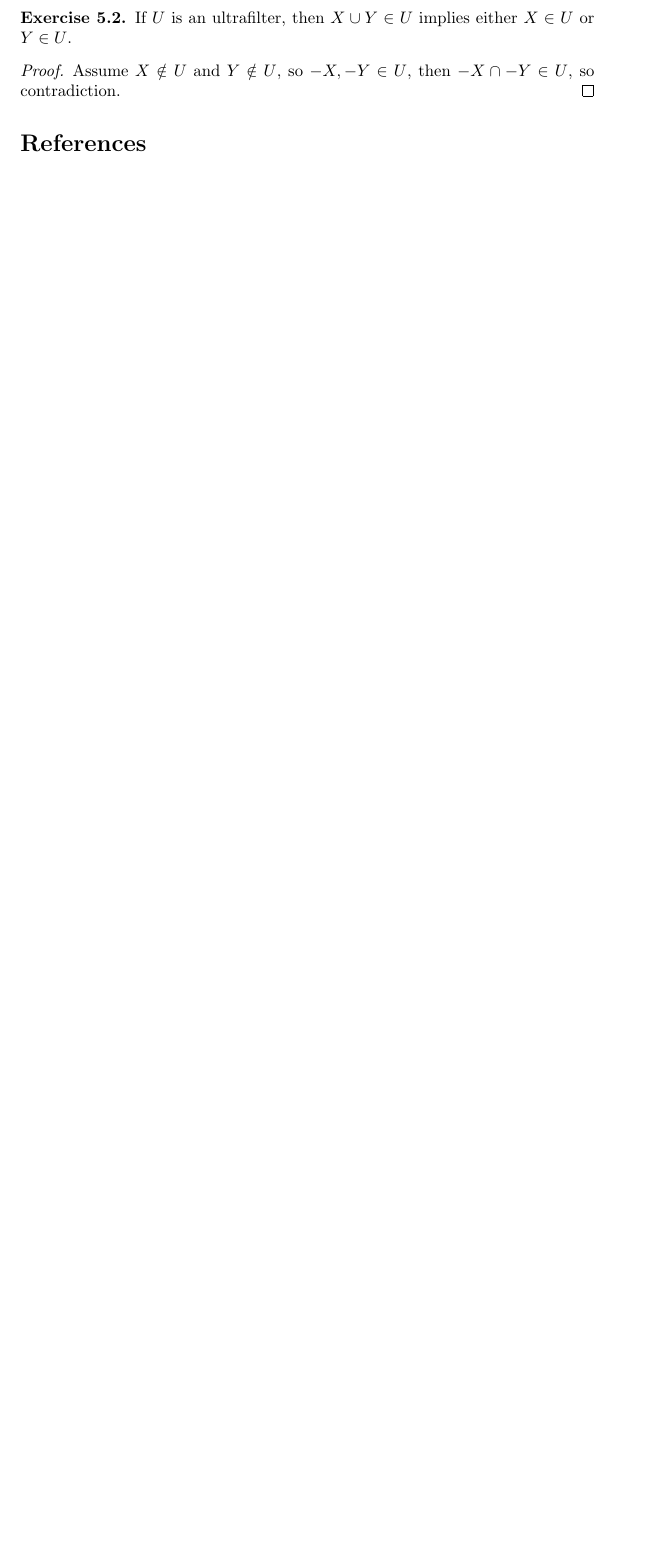
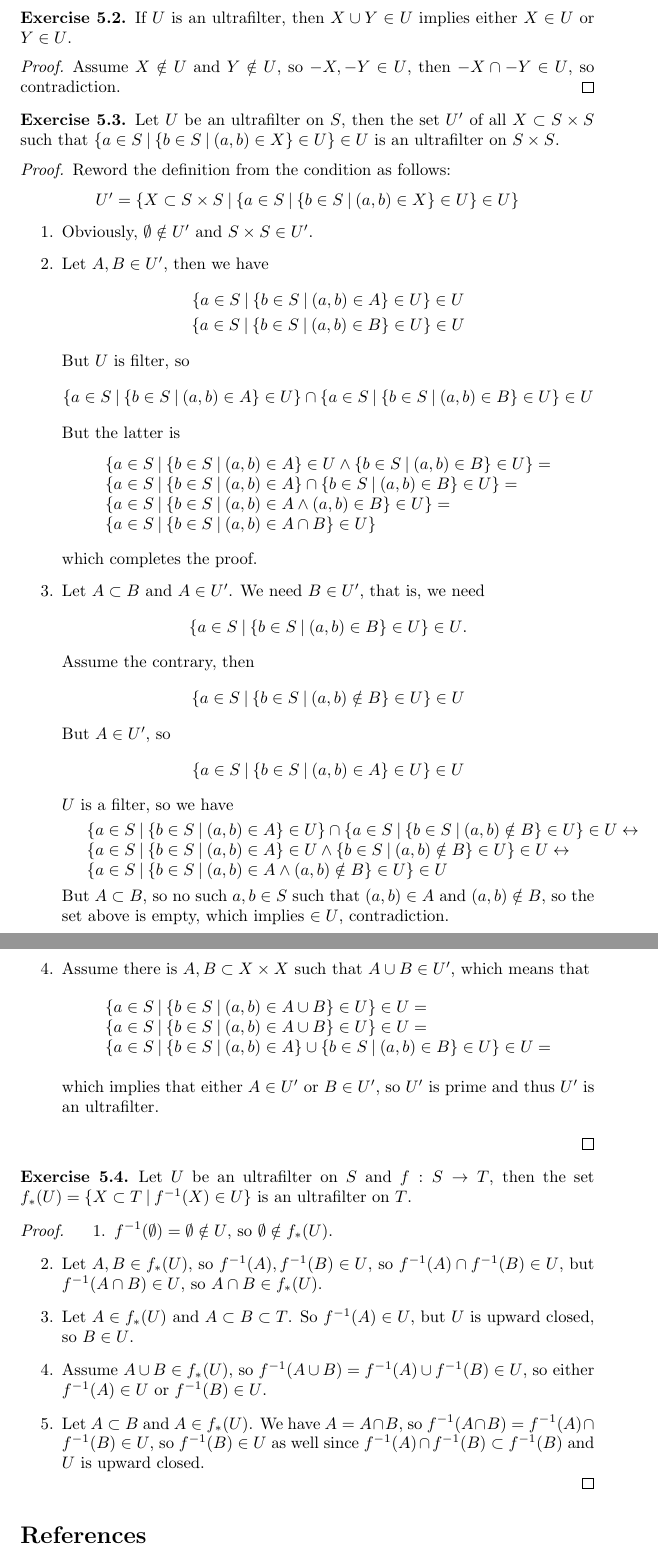
Before and after one commit to DanielRrr/set-theory, a LaTeX document (Text.tex): part of page 39 of 39 before the commit and two parts of pages 39 and 40 of 40 after it, the two joined at a grey line, cut so that both start at the same text, the shorter picture padded with empty space. Compiled offline with pdfLaTeX.

Commit message:
some exercises on ultrafilters

```diff
--- a/Text.tex
+++ b/Text.tex
@@ -2423,6 +2423,95 @@ whenever $X \subset I$ and $|X| < \kappa$. A \emph{$\kappa$-complete filter} is
   Assume $X \notin U$ and $Y \notin U$, so $- X, -Y \in U$, then $-X \cap -Y \in U$, so contradiction.
 \end{proof}
 
+\begin{exercise}
+  Let $U$ be an ultrafilter on $S$, then the set $U'$ of all $X \subset S \times S$
+  such that $\{ a \in S \: | \: \{ b \in S \:| \: (a, b) \in X \} \in U\} \in U$ is an ultrafilter on $S \times S$.
+\end{exercise}
+
+\begin{proof}
+  Reword the definition from the condition as follows:
+  \begin{center}
+    $U' = \{ X \subset S \times S \: | \: \{ a \in S \: | \: \{ b \in S \:| \: (a, b) \in X \} \in U\} \in U \}$
+  \end{center}
+  \begin{enumerate}
+    \item Obviously, $\emptyset \notin U'$ and $S \times S \in U'$.
+    \item Let $A, B \in U'$, then we have
+    \begin{center}
+      $\{ a \in S \: | \: \{ b \in S \:| \: (a, b) \in A \} \in U\} \in U $
+
+      $\{ a \in S \: | \: \{ b \in S \:| \: (a, b) \in B \} \in U\} \in U $
+    \end{center}
+
+    But $U$ is filter, so
+    \begin{center}
+      $\{ a \in S \: | \: \{ b \in S \:| \: (a, b) \in A \} \in U\} \cap \{ a \in S \: | \: \{ b \in S \:| \: (a, b) \in B \} \in U\} \in U$
+    \end{center}
+    But the latter is
+    \begin{center}
+     $\begin{array}{lll}
+     & \{ a \in S \: | \: \{ b \in S \:| \: (a, b) \in A \} \in U \land \{ b \in S \:| \: (a, b) \in B \} \in U \} = & \\
+     & \{ a \in S \: | \: \{ b \in S \:| \: (a, b) \in A \} \cap \{ b \in S \:| \: (a, b) \in B \} \in U \} = & \\
+     & \{ a \in S \: | \: \{ b \in S \: | \: (a, b) \in A \land (a, b) \in B \} \in U\} = & \\
+     & \{ a \in S \: | \: \{ b \in S \: | \: (a, b) \in A \cap B \} \in U\}& \\
+     \end{array}$
+    \end{center}
+    which completes the proof.
+    \item Let $A \subset B$ and $A \in U'$. We need $B \in U'$, that is, we need
+    \begin{center}
+      $\{ a \in S \: | \: \{ b \in S \: | \: (a, b) \in B \} \in U \} \in U$.
+    \end{center}
+    Assume the contrary, then
+    \begin{center}
+      $\{ a \in S \: | \: \{ b \in S \: | \: (a, b) \notin B \} \in U \} \in U$
+    \end{center}
+    But $A \in U'$, so
+    \begin{center}
+      $\{ a \in S \: | \: \{ b \in S \:| \: (a, b) \in A \} \in U\} \in U$
+    \end{center}
+    $U$ is a filter, so we have
+
+    $\begin{array}{lll}
+      &\{ a \in S \: | \: \{ b \in S \:| \: (a, b) \in A \} \in U\} \cap \{ a \in S \: | \: \{ b \in S \: | \: (a, b) \notin B \} \in U \} \in U \leftrightarrow& \\
+      &\{ a \in S \: | \: \{ b \in S \: | \: (a, b) \in A\} \in U \land \{ b \in S \: | \: (a, b) \notin B \} \in U \} \in U \leftrightarrow & \\
+      &\{ a \in S \: | \: \{ b \in S \: | \: (a, b) \in A \land (a, b) \notin B \} \in U \} \in U &
+    \end{array}$
+
+    But $A \subset B$, so no such $a, b \in S$ such that $(a, b) \in A$ and $(a, b) \notin B$, so the set above is empty,
+    which implies $\empty \in U$, contradiction.
+
+    \item Assume there is $A, B \subset X \times X$ such that
+    $A \cup B \in U'$, which means that
+    \begin{center}
+    $\begin{array}{lll}
+    & \{ a \in S \: | \: \{ b \in S \:| \: (a, b) \in A \cup B \} \in U\} \in U = & \\
+    & \{ a \in S \: | \: \{ b \in S \:| \: (a, b) \in A \cup B \} \in U\} \in U = & \\
+    & \{ a \in S \: | \: \{ b \in S \:| \: (a, b) \in A \} \cup \{ b \in S \: | \: (a, b) \in B \} \in U\} \in U = & \\
+    \end{array}$
+    \end{center}
+    which implies that either $A \in U'$ or $B \in U'$, so $U'$ is prime and thus $U'$ is an ultrafilter.
+  \end{enumerate}
+\end{proof}
+
+\begin{exercise}
+  Let $U$ be an ultrafilter on $S$ and $f : S \to T$, then the set $f_*(U) = \{ X \subset T \: | \: f^{-1}(X) \in U \}$
+  is an ultrafilter on $T$.
+\end{exercise}
+
+\begin{proof}
+  \begin{enumerate}
+    \item $f^{-1}(\emptyset) = \emptyset \notin U$, so $\emptyset \notin f_*(U)$.
+    \item Let $A, B \in f_*(U)$, so $f^{-1}(A), f^{-1}(B) \in U$, so
+    $f^{-1}(A) \cap f^{-1}(B) \in U$, but $f^{-1}(A \cap B) \in U$, so $A \cap B \in f_{*}(U)$.
+    \item Let $A \in f_*(U)$ and $A \subset B \subset T$.
+    So $f^{-1}(A) \in U$, but $U$ is upward closed, so $B \in U$.
+    \item Assume $A \cup B \in f_*(U)$, so $f^{-1}(A \cup B) = f^{-1}(A) \cup f^{-1}(B) \in U$, so
+    either $f^{-1}(A) \in U$ or $f^{-1}(B) \in U$.
+    \item Let $A \subset B$ and $A \in f_*(U)$.
+    We have $A = A \cap B$, so $f^{-1}(A \cap B) = f^{-1}(A) \cap f^{-1}(B) \in U$, so $f^{-1}(B) \in U$ as well since
+    $f^{-1}(A) \cap f^{-1}(B) \subset f^{-1}(B)$ and $U$ is upward closed.
+  \end{enumerate}
+\end{proof}
+
 \bibliographystyle{alpha}
 \bibliography{Text}
 
```
Also changed, not shown: Text.pdf.
